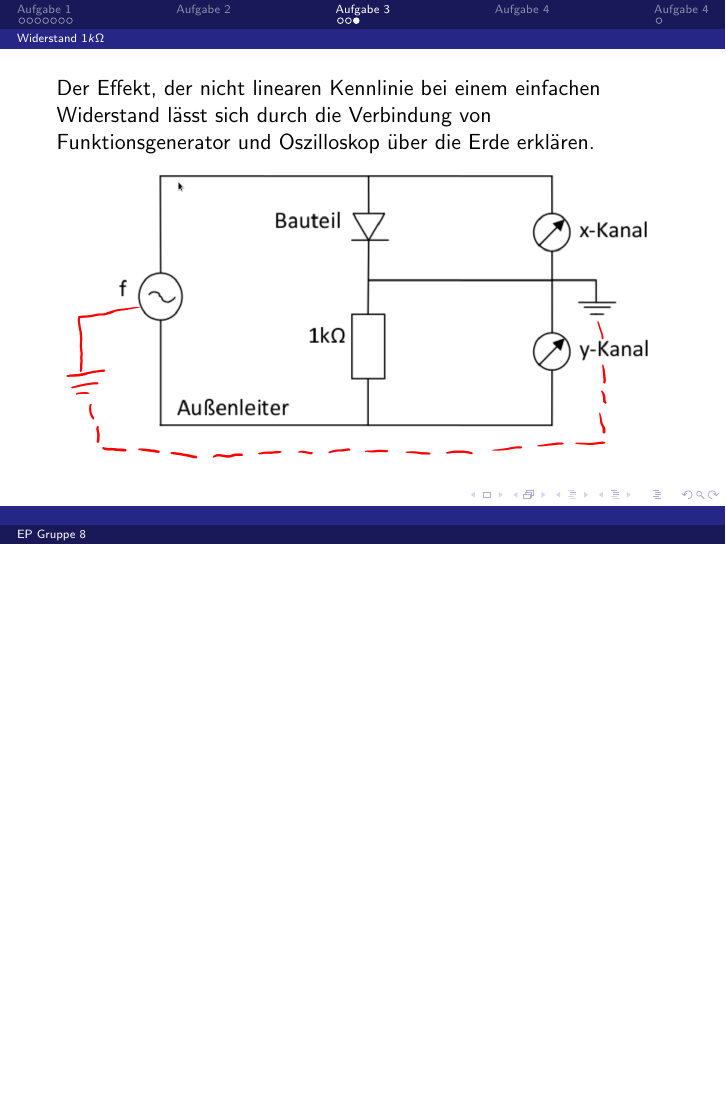
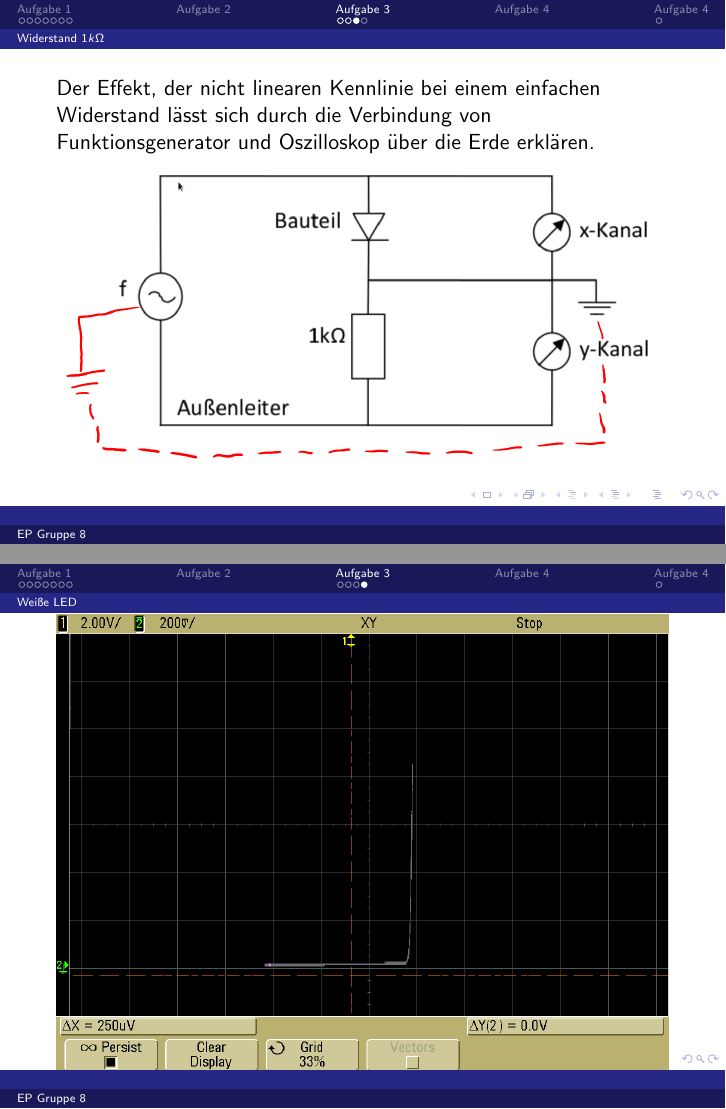
Before and after one commit to vale/ep, LaTeX slides (01/praesentation/praesentation.tex): page 15 of 18 before the commit and pages 15 and 16 of 19 after it, the two joined at a grey line, the shorter picture padded with empty space. Compiled offline with pdfLaTeX.

Commit message:
led hinz

```diff
--- a/01/praesentation/praesentation.tex
+++ b/01/praesentation/praesentation.tex
@@ -185,7 +185,11 @@ Bei höheren Frequenzen bildet Sich eine Elipse. Hier der $1k\Omega$ Widerstand
 Der Effekt, der nicht linearen Kennlinie bei einem einfachen Widerstand lässt sich durch die Verbindung von Funktionsgenerator und Oszilloskop über die Erde erklären.
 \includegraphics[width=\textwidth]{images/3-erde.png}
 \end{frame}
-
+\subsection{Weiße LED}
+\begin{frame}
+	\includegraphics[width=\textwidth]{images/scope_8}
+	Die weiße LED weist eine Durchlassspannung von $3V$ auf
+\end{frame}
 \section{Aufgabe 4}
 \begin{frame}
 \subsection{Eigenschaften des Signals}
```
